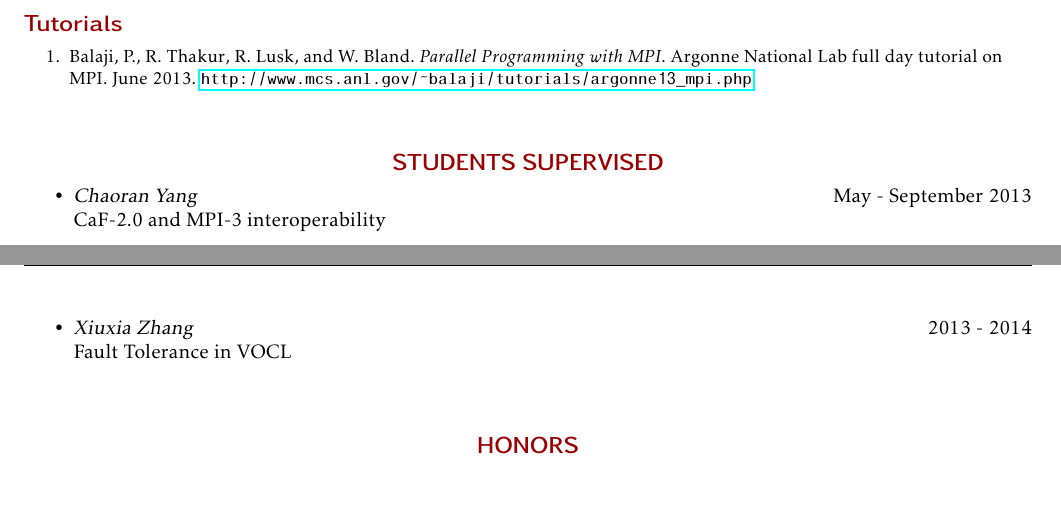
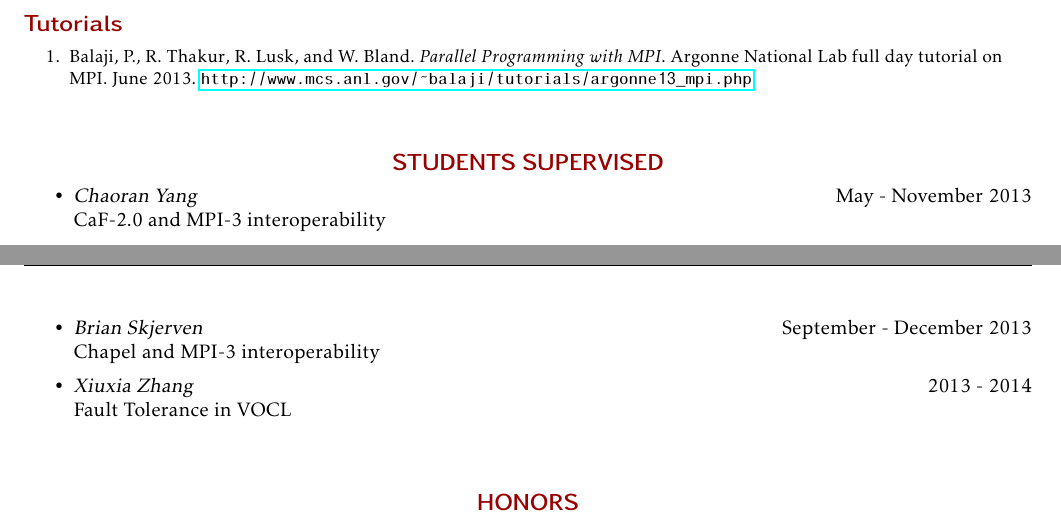
Before and after one commit to wesbland/cv, a LaTeX CV (cv.tex, which reads students.tex): two parts of pages 2 and 3 of 4, joined at a grey line, cut so that both start at the same text, the shorter picture padded with empty space. Compiled offline with pdfLaTeX.

Commit message:
Add Brian to students list

```diff
--- a/students.tex
+++ b/students.tex
@@ -1,6 +1,8 @@
 \begin{itemize}
-    \item{\sl Chaoran Yang} \hfill May - September 2013 \\
+    \item{\sl Chaoran Yang} \hfill May - November 2013 \\
         CaF-2.0 and MPI-3 interoperability \\
+    \item{\sl Brian Skjerven} \hfill September - December 2013 \\
+        Chapel and MPI-3 interoperability \\
     \item{\sl Xiuxia Zhang} \hfill 2013 - 2014 \\
         Fault Tolerance in VOCL \\
 \end{itemize}
```
